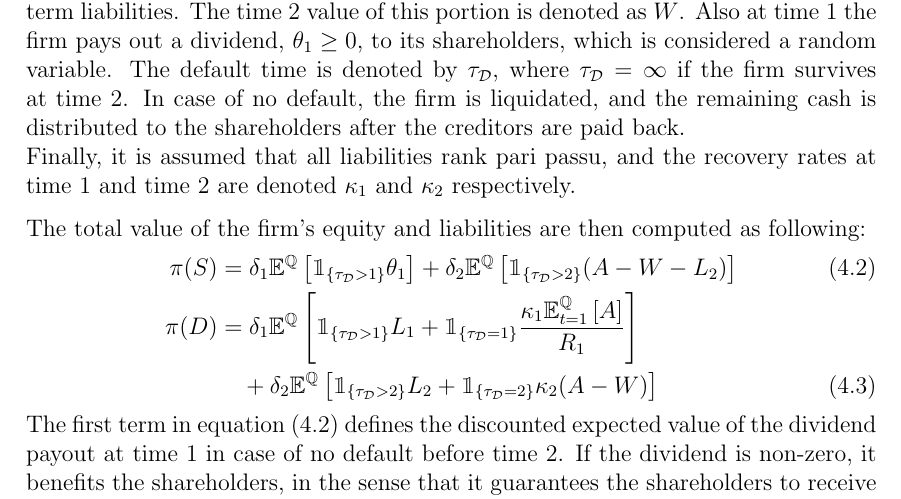
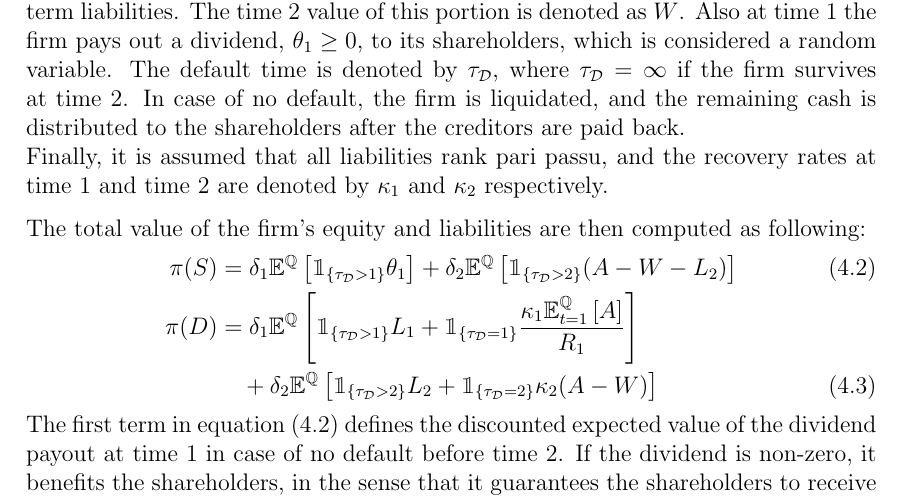
Before and after one commit to sebastianbaltser/master-thesis, a LaTeX thesis (thesis/main.tex, which reads thesis/content/body-matter/swap-contract/valuation-framework.tex): part of page 45 of 47, cut so that both start at the same text. Compiled offline with pdfLaTeX.

Commit message:
Add 'by' to 'denoted'
Co-authored-by: Sebastian Baltser <52928866+sebastianbaltser@users.noreply.github.com>

```diff
--- a/thesis/content/body-matter/swap-contract/valuation-framework.tex
+++ b/thesis/content/body-matter/swap-contract/valuation-framework.tex
@@ -31,7 +31,7 @@
         In case of no default, the firm is liquidated, and the remaining cash is distributed to the shareholders after the creditors are paid back.
         \\
         Finally, it is assumed that all liabilities rank pari passu,
-        and the recovery rates at time 1 and time 2 are denoted $\kappa_1$ and $\kappa_2$ respectively.
+        and the recovery rates at time 1 and time 2 are denoted by $\kappa_1$ and $\kappa_2$ respectively.
 
         The total value of the firm's equity and liabilities are then computed as following:
         \begin{align}
```
